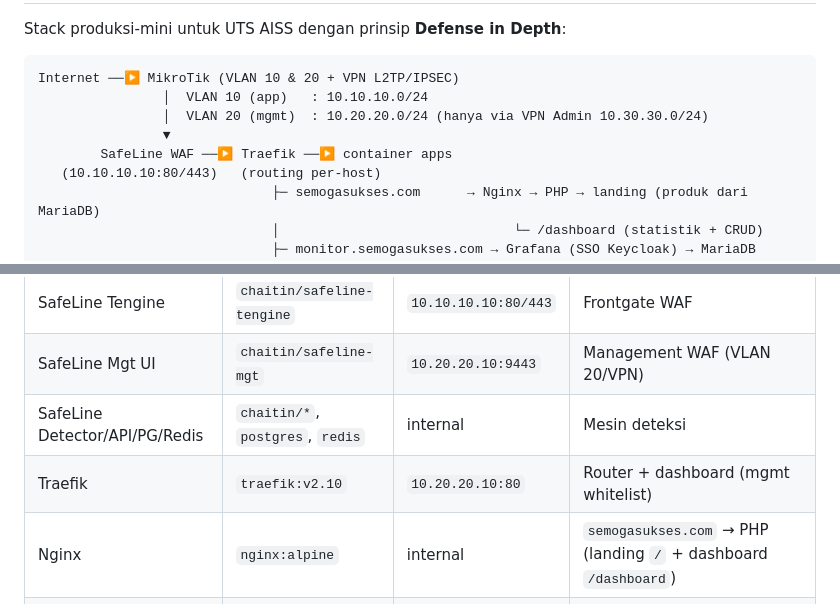
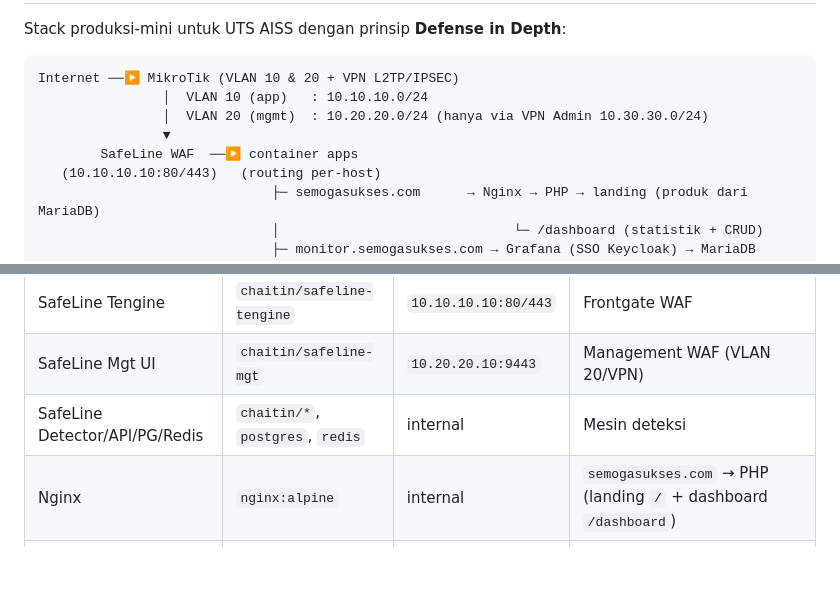
Before and after one commit to Louis-William-Santoso/aiss, a Markdown page: README.md, 2 parts joined by grey strips. Drawn GitHub-style; blank space fills up the shorter version.

```diff
--- a/README.md
+++ b/README.md
@@ -7,7 +7,7 @@ Internet ──▶ MikroTik (VLAN 10 & 20 + VPN L2TP/IPSEC)
                 │  VLAN 10 (app)   : 10.10.10.0/24
                 │  VLAN 20 (mgmt)  : 10.20.20.0/24 (hanya via VPN Admin 10.30.30.0/24)
                 ▼
-        SafeLine WAF ──▶ Traefik ──▶ container apps
+        SafeLine WAF  ──▶ container apps
    (10.10.10.10:80/443)   (routing per-host)
                               ├─ semogasukses.com      → Nginx → PHP → landing (produk dari MariaDB)
                               │                              └─ /dashboard (statistik + CRUD)
@@ -22,7 +22,6 @@ Internet ──▶ MikroTik (VLAN 10 & 20 + VPN L2TP/IPSEC)
 | SafeLine Tengine | `chaitin/safeline-tengine` | `10.10.10.10:80/443` | Frontgate WAF |
 | SafeLine Mgt UI | `chaitin/safeline-mgt` | `10.20.20.10:9443` | Management WAF (VLAN 20/VPN) |
 | SafeLine Detector/API/PG/Redis | `chaitin/*`, `postgres`, `redis` | internal | Mesin deteksi |
-| Traefik | `traefik:v2.10` | `10.20.20.10:80` | Router + dashboard (mgmt whitelist) |
 | Nginx | `nginx:alpine` | internal | `semogasukses.com` → PHP (landing `/` + dashboard `/dashboard`) |
 | PHP-FPM | `php:8.4-fpm-alpine` | internal | Dashboard PHP |
 | Grafana | `grafana/grafana` | internal | `monitor.semogasukses.com` |
```
